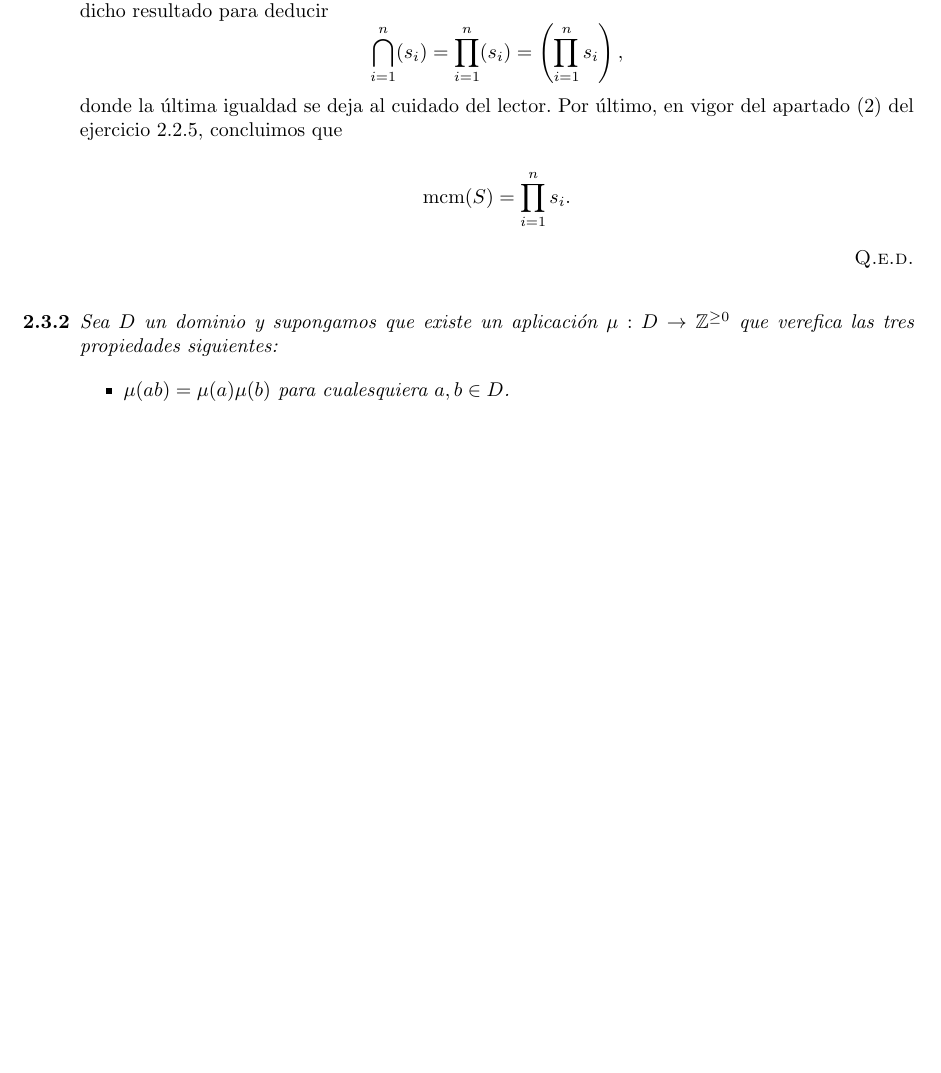
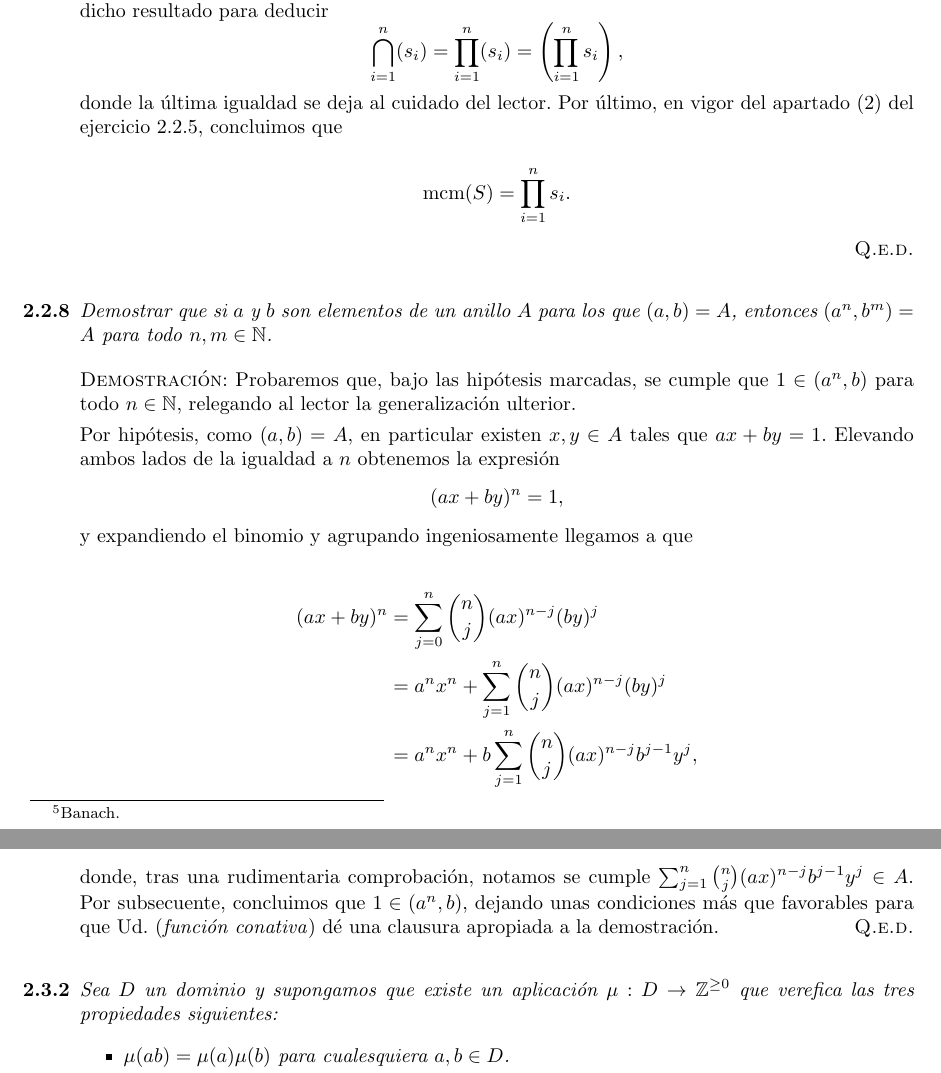
Before and after one commit to Samuuffdzz/delate, a LaTeX document (GyA/main.tex): part of page 7 of 9 before the commit and two parts of pages 7 and 8 of 9 after it, the two joined at a grey line, cut so that both start at the same text, the shorter picture padded with empty space. Compiled offline with pdfLaTeX.

Commit message:
combi completa

```diff
--- a/GyA/main.tex
+++ b/GyA/main.tex
@@ -253,6 +253,26 @@ Caulquiera podrá interpretar el propósito de esta sección a partir del encabe
 
     \vspace{12px}
 
+    \item[\textbf{2.2.8}] \textit{Demostrar que si $a$ y $b$ son elementos de un anillo $A$ para los que $(a, b) = A$, entonces $(a^n, b^m) = A$ para todo $n, m \in \mathbb{N}$.}
+
+    \vspace{7px}
+
+    \textsc{Demostración}: Probaremos que, bajo las hipótesis marcadas, se cumple que $1 \in (a^n, b)$ para todo $n \in \mathbb{N}$, relegando al lector la generalización ulterior.
+
+    Por hipótesis, como $(a, b) = A$, en particular existen $x, y \in A$ tales que $ax + by = 1$. Elevando ambos lados de la igualdad a $n$ obtenemos la expresión \[(ax + by)^n = 1,\] y expandiendo el binomio y agrupando ingeniosamente  llegamos a que
+
+    \begin{equation*}
+        \begin{split}
+            (ax + by)^n &= \sum_{j=0}^{n} \binom{n}{j}(ax)^{n-j}(by)^j \\
+            &= a^nx^n + \sum_{j=1}^{n} \binom{n}{j}(ax)^{n-j}(by)^j \\
+            &= a^nx^n + b\sum_{j=1}^{n} \binom{n}{j}(ax)^{n-j}b^{j-1}y^j,
+        \end{split}
+    \end{equation*}
+
+    donde, tras una rudimentaria comprobación, notamos se cumple $\sum_{j=1}^{n} \binom{n}{j} (ax)^{n-j}b^{j-1}y^j \in A$. Por subsecuente, concluimos que $1 \in (a^n, b)$, dejando unas condiciones más que favorables para que Ud. (\emph{función conativa}) dé una clausura apropiada a la demostración. \hfill{\textsc{Q.e.d.}}
+
+    \vspace{12px}
+
     \item[\textbf{2.3.2}] \textit{Sea $D$ un dominio y supongamos que existe un aplicación $\mu : D \to \mathbb{Z}^{\geq 0}$ que verefica las tres propiedades siguientes:}
 
     \begin{itemize}
```
Also changed, not shown: GyA/main.pdf, GyA/main.tex (2 more changed lines), 3 other files.
